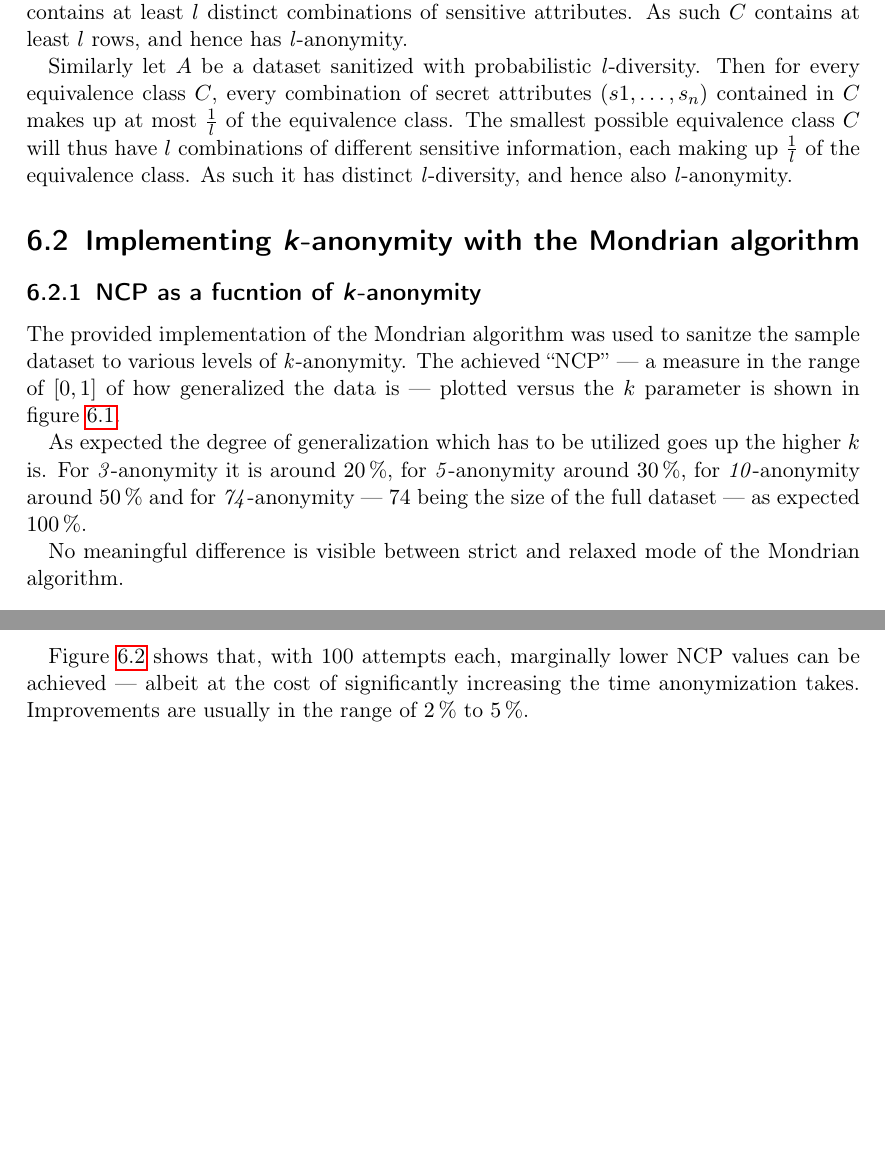
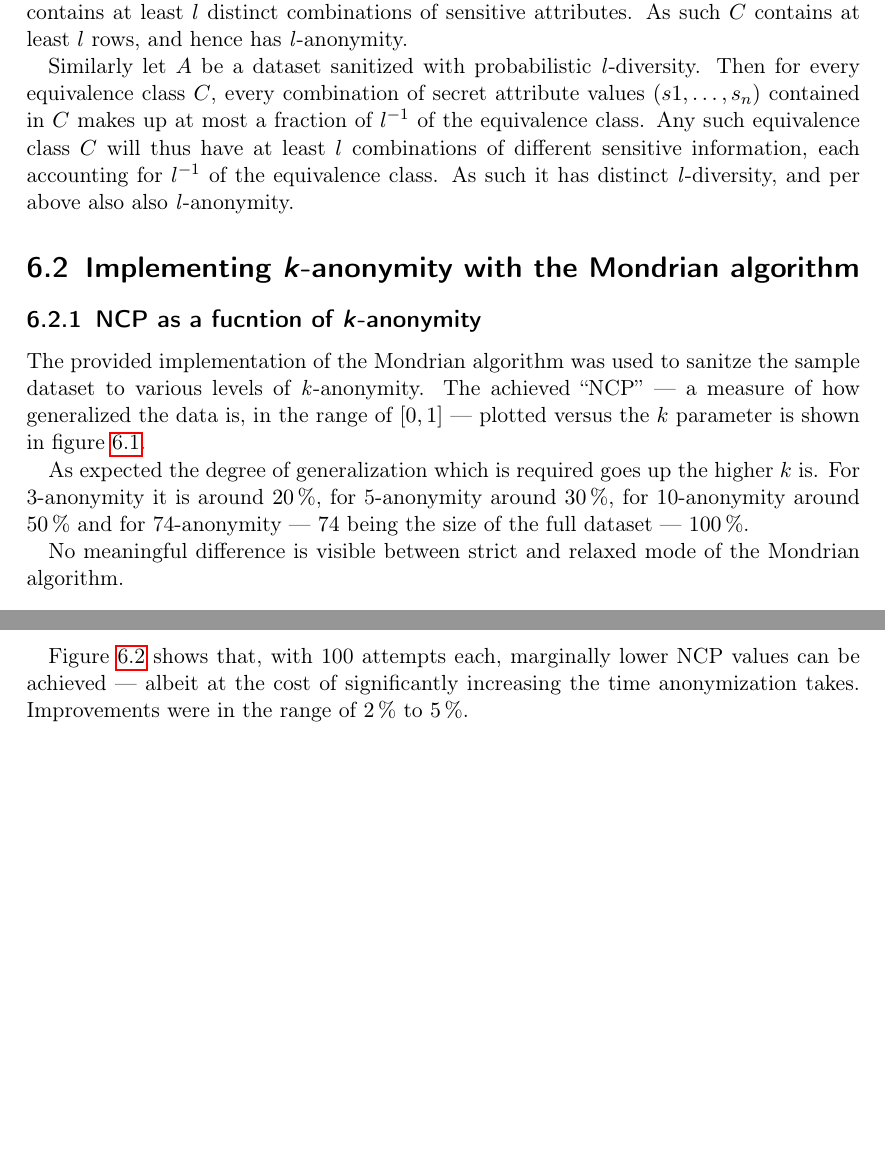
Before and after one commit to Lavode/41109-privacy-and-data-security, a LaTeX thesis (exercises/06/series.tex): two parts of pages 2 and 4 of 4, joined at a grey line, cut so that both start at the same text. Compiled offline with pdfLaTeX.

Commit message:
Series 6: Minor corrections.

```diff
--- a/exercises/06/series.tex
+++ b/exercises/06/series.tex
@@ -130,12 +130,12 @@ attributes. As such $C$ contains at least $l$ rows, and hence has
 \emph{l}-anonymity.
 
 Similarly let $A$ be a dataset sanitized with probabilistic \emph{l}-diversity.
-Then for every equivalence class $C$, every combination of secret attributes
-$(s1, \ldots, s_n)$ contained in $C$ makes up at most $\frac{1}{l}$ of the
-equivalence class. The smallest possible equivalence class $C$ will thus have
-$l$ combinations of different sensitive information, each making up
-$\frac{1}{l}$ of the equivalence class. As such it has distinct
-\emph{l}-diversity, and hence also \emph{l}-anonymity.
+Then for every equivalence class $C$, every combination of secret attribute
+values $(s1, \ldots, s_n)$ contained in $C$ makes up at most a fraction of
+$l^{-1}$ of the equivalence class. Any such equivalence class $C$ will thus
+have at least $l$ combinations of different sensitive information, each
+accounting for $l^{-1}$ of the equivalence class. As such it has distinct
+\emph{l}-diversity, and per above also also \emph{l}-anonymity.
 
 \section{Implementing \emph{k}-anonymity with the Mondrian algorithm}
 
@@ -143,7 +143,7 @@ $\frac{1}{l}$ of the equivalence class. As such it has distinct
 
 The provided implementation of the Mondrian algorithm was used to sanitze the
 sample dataset to various levels of \emph{k}-anonymity. The achieved ``NCP''
---- a measure in the range of $[0, 1]$ of how generalized the data is ---
+--- a measure of how generalized the data is, in the range of $[0, 1]$  ---
 plotted versus the $k$ parameter is shown in figure \ref{fig:k_anonymity_ncp}.
 
 \begin{figure}
@@ -153,11 +153,11 @@ plotted versus the $k$ parameter is shown in figure \ref{fig:k_anonymity_ncp}.
 		\label{fig:k_anonymity_ncp}
 \end{figure}
 
-As expected the degree of generalization which has to be utilized goes up the
-higher $k$ is. For \emph{3}-anonymity it is around \SI{20}{\percent}, for
-\emph{5}-anonymity around \SI{30}{\percent}, for \emph{10}-anonymity around
-\SI{50}{\percent} and for \emph{74}-anonymity --- $74$ being the size of the
-full dataset --- as expected \SI{100}{\percent}.
+As expected the degree of generalization which is required goes up the higher
+$k$ is. For 3-anonymity it is around \SI{20}{\percent}, for
+5-anonymity around \SI{30}{\percent}, for 10-anonymity around
+\SI{50}{\percent} and for 74-anonymity --- $74$ being the size of the
+full dataset --- \SI{100}{\percent}.
 
 No meaningful difference is visible between strict and relaxed mode of the
 Mondrian algorithm.
@@ -176,8 +176,8 @@ sequence, shuffling its input file inbetween invocations.
 
 Figure \ref{fig:k_anonymity_ncp_randomized} shows that, with 100 attempts each,
 marginally lower NCP values can be achieved --- albeit at the cost of
-significantly increasing the time anonymization takes. Improvements are usually
-in the range of \SIrange{2}{5}{\percent}.
+significantly increasing the time anonymization takes. Improvements were in the
+range of \SIrange{2}{5}{\percent}.
 
 \begin{figure}
 		\centering
```
